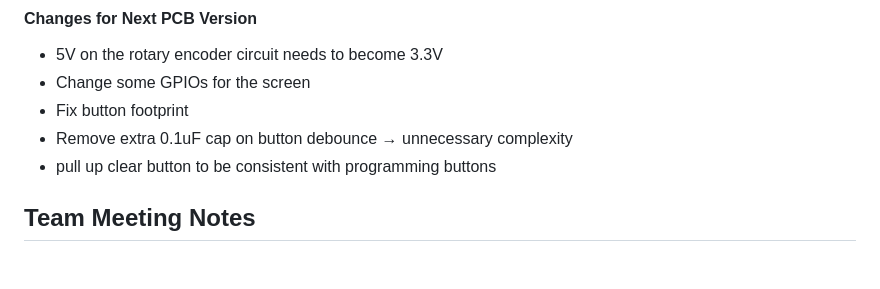
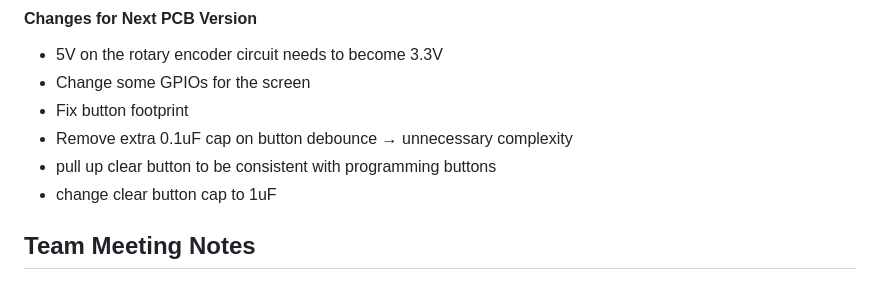
Before and after one commit to Kgo222/ClassroomClarity, a Markdown page: notebooks/maddie/README.md, the part around the change. Drawn GitHub-style.

```diff
--- a/notebooks/maddie/README.md
+++ b/notebooks/maddie/README.md
@@ -53,6 +53,7 @@ Came into the lab with Jesse and Kait to prepare for the breadboard demo on Mond
 - Fix button footprint
 - Remove extra 0.1uF cap on button debounce → unnecessary complexity
 - pull up clear button to be consistent with programming buttons
+- change clear button cap to 1uF
 
 
 ## Team Meeting Notes
```
